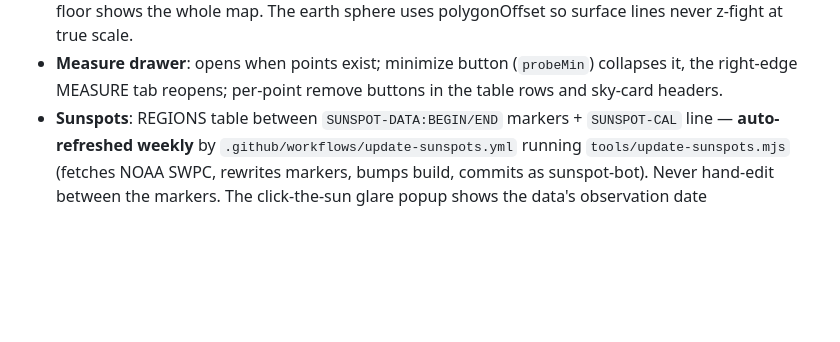
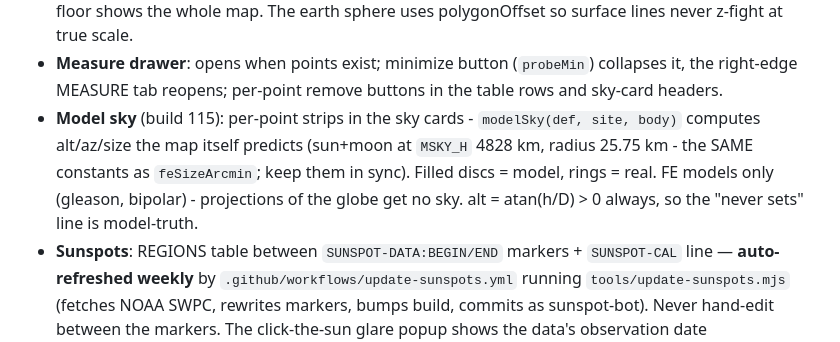
Before and after one commit to icspin/compare-earfs, a Markdown page: CLAUDE.md, the part around the change. Rendered like a GitHub page; blank space fills up the shorter version.

Commit message:
CLAUDE.md: model-sky strips (build 115)

```diff
--- a/CLAUDE.md
+++ b/CLAUDE.md
@@ -120,6 +120,12 @@ and 'git pull --rebase' before pushing.
 - **Measure drawer**: opens when points exist; minimize button (`probeMin`)
   collapses it, the right-edge MEASURE tab reopens; per-point remove buttons
   in the table rows and sky-card headers.
+- **Model sky** (build 115): per-point strips in the sky cards -
+  `modelSky(def, site, body)` computes alt/az/size the map itself predicts
+  (sun+moon at `MSKY_H` 4828 km, radius 25.75 km - the SAME constants as
+  `feSizeArcmin`; keep them in sync). Filled discs = model, rings = real.
+  FE models only (gleason, bipolar) - projections of the globe get no sky.
+  alt = atan(h/D) > 0 always, so the "never sets" line is model-truth.
 - **Sunspots**: REGIONS table between `SUNSPOT-DATA:BEGIN/END` markers +
   `SUNSPOT-CAL` line — **auto-refreshed weekly** by
   `.github/workflows/update-sunspots.yml` running `tools/update-sunspots.mjs`
```
